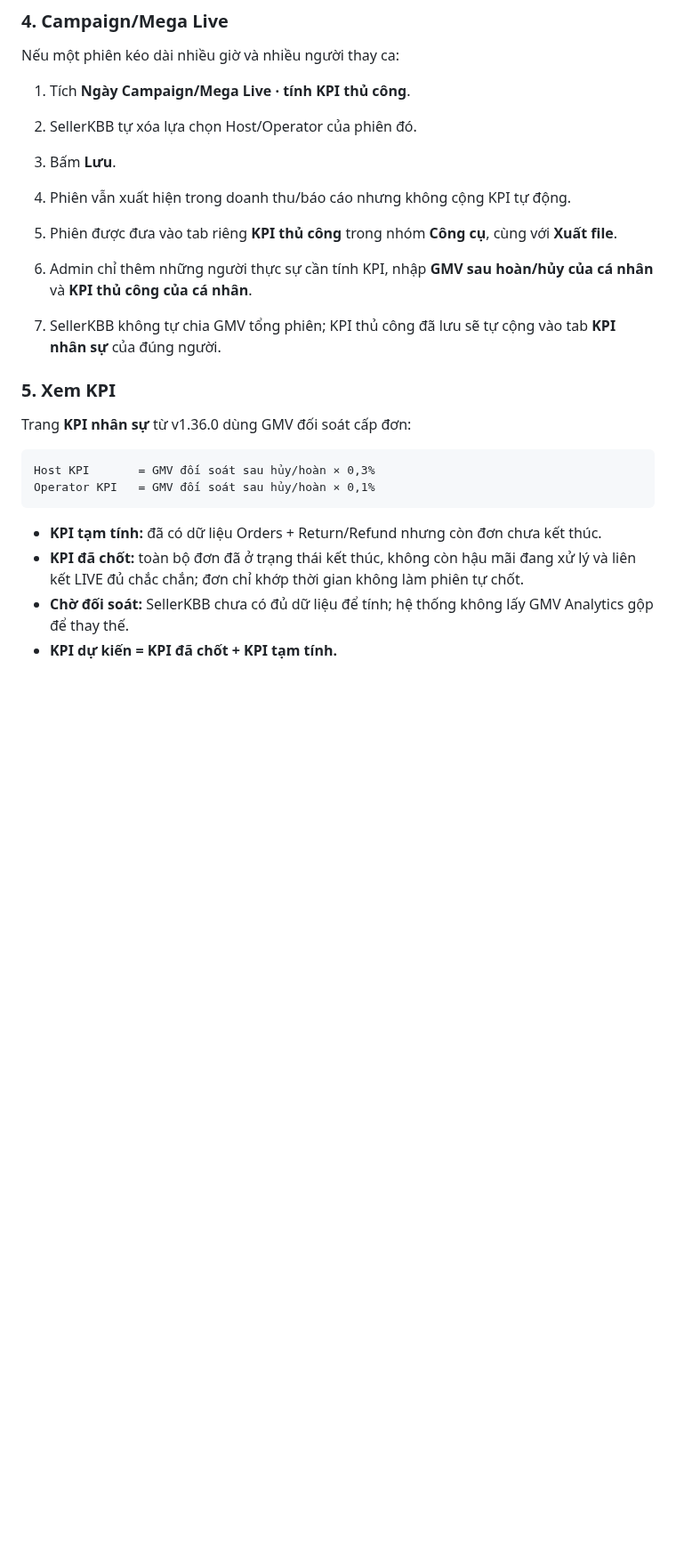
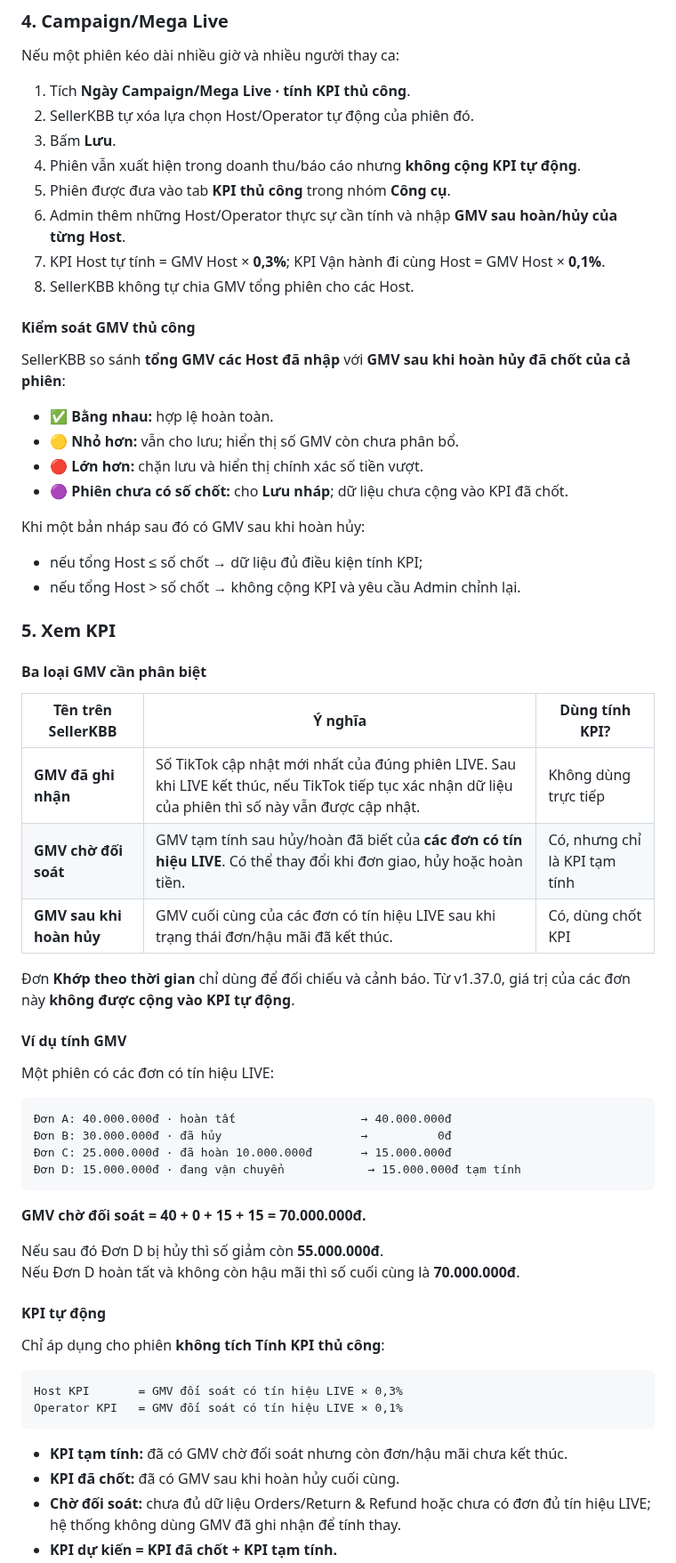
Before and after one commit to hunghienhoa/sellerkbb, a Markdown page: README.md, the part around one of its changes. Shown at 89% size. GitHub-like rendering; blank space fills up the shorter version.

````diff
--- a/README.md
+++ b/README.md
@@ -108,24 +108,65 @@ Phiên LIVE tự đồng bộ mới luôn để Host/Operator **trống** để
 Nếu một phiên kéo dài nhiều giờ và nhiều người thay ca:
 
 1. Tích **Ngày Campaign/Mega Live · tính KPI thủ công**.
-2. SellerKBB tự xóa lựa chọn Host/Operator của phiên đó.
+2. SellerKBB tự xóa lựa chọn Host/Operator tự động của phiên đó.
 3. Bấm **Lưu**.
-4. Phiên vẫn xuất hiện trong doanh thu/báo cáo nhưng không cộng KPI tự động.
+4. Phiên vẫn xuất hiện trong doanh thu/báo cáo nhưng **không cộng KPI tự động**.
+5. Phiên được đưa vào tab **KPI thủ công** trong nhóm **Công cụ**.
+6. Admin thêm những Host/Operator thực sự cần tính và nhập **GMV sau hoàn/hủy của từng Host**.
+7. KPI Host tự tính = GMV Host × **0,3%**; KPI Vận hành đi cùng Host = GMV Host × **0,1%**.
+8. SellerKBB không tự chia GMV tổng phiên cho các Host.
 
-5. Phiên được đưa vào tab riêng **KPI thủ công** trong nhóm **Công cụ**, cùng với **Xuất file**.
-6. Admin chỉ thêm những người thực sự cần tính KPI, nhập **GMV sau hoàn/hủy của cá nhân** và **KPI thủ công của cá nhân**.
-7. SellerKBB không tự chia GMV tổng phiên; KPI thủ công đã lưu sẽ tự cộng vào tab **KPI nhân sự** của đúng người.
+#### Kiểm soát GMV thủ công
+
+SellerKBB so sánh **tổng GMV các Host đã nhập** với **GMV sau khi hoàn hủy đã chốt của cả phiên**:
+
+- ✅ **Bằng nhau:** hợp lệ hoàn toàn.
+- 🟡 **Nhỏ hơn:** vẫn cho lưu; hiển thị số GMV còn chưa phân bổ.
+- 🔴 **Lớn hơn:** chặn lưu và hiển thị chính xác số tiền vượt.
+- 🟣 **Phiên chưa có số chốt:** cho **Lưu nháp**; dữ liệu chưa cộng vào KPI đã chốt.
+
+Khi một bản nháp sau đó có GMV sau khi hoàn hủy:
+- nếu tổng Host ≤ số chốt → dữ liệu đủ điều kiện tính KPI;
+- nếu tổng Host > số chốt → không cộng KPI và yêu cầu Admin chỉnh lại.
 
 ### 5. Xem KPI
 
-Trang **KPI nhân sự** từ v1.36.0 dùng GMV đối soát cấp đơn:
+#### Ba loại GMV cần phân biệt
+
+| Tên trên SellerKBB | Ý nghĩa | Dùng tính KPI? |
+|---|---|---|
+| **GMV đã ghi nhận** | Số TikTok cập nhật mới nhất của đúng phiên LIVE. Sau khi LIVE kết thúc, nếu TikTok tiếp tục xác nhận dữ liệu của phiên thì số này vẫn được cập nhật. | Không dùng trực tiếp |
+| **GMV chờ đối soát** | GMV tạm tính sau hủy/hoàn đã biết của **các đơn có tín hiệu LIVE**. Có thể thay đổi khi đơn giao, hủy hoặc hoàn tiền. | Có, nhưng chỉ là KPI tạm tính |
+| **GMV sau khi hoàn hủy** | GMV cuối cùng của các đơn có tín hiệu LIVE sau khi trạng thái đơn/hậu mãi đã kết thúc. | Có, dùng chốt KPI |
+
+Đơn **Khớp theo thời gian** chỉ dùng để đối chiếu và cảnh báo. Từ v1.37.0, giá trị của các đơn này **không được cộng vào KPI tự động**.
+
+#### Ví dụ tính GMV
+
+Một phiên có các đơn có tín hiệu LIVE:
 
 ```text
-Host KPI       = GMV đối soát sau hủy/hoàn × 0,3%
-Operator KPI   = GMV đối soát sau hủy/hoàn × 0,1%
+Đơn A: 40.000.000đ · hoàn tất                  → 40.000.000đ
+Đơn B: 30.000.000đ · đã hủy                    →          0đ
+Đơn C: 25.000.000đ · đã hoàn 10.000.000đ       → 15.000.000đ
+Đơn D: 15.000.000đ · đang vận chuyển            → 15.000.000đ tạm tính
 ```
 
-- **KPI tạm tính:** đã có dữ liệu Orders + Return/Refund nhưng còn đơn chưa kết thúc.
-- **KPI đã chốt:** toàn bộ đơn đã ở trạng thái kết thúc, không còn hậu mãi đang xử lý và liên kết LIVE đủ chắc chắn; đơn chỉ khớp thời gian không làm phiên tự chốt.
-- **Chờ đối soát:** SellerKBB chưa có đủ dữ liệu để tính; hệ thống không lấy GMV Analytics gộp để thay thế.
+**GMV chờ đối soát = 40 + 0 + 15 + 15 = 70.000.000đ.**
+
+Nếu sau đó Đơn D bị hủy thì số giảm còn **55.000.000đ**.
+Nếu Đơn D hoàn tất và không còn hậu mãi thì số cuối cùng là **70.000.000đ**.
+
+#### KPI tự động
+
+Chỉ áp dụng cho phiên **không tích Tính KPI thủ công**:
+
+```text
+Host KPI       = GMV đối soát có tín hiệu LIVE × 0,3%
+Operator KPI   = GMV đối soát có tín hiệu LIVE × 0,1%
+```
+
+- **KPI tạm tính:** đã có GMV chờ đối soát nhưng còn đơn/hậu mãi chưa kết thúc.
+- **KPI đã chốt:** đã có GMV sau khi hoàn hủy cuối cùng.
+- **Chờ đối soát:** chưa đủ dữ liệu Orders/Return & Refund hoặc chưa có đơn đủ tín hiệu LIVE; hệ thống không dùng GMV đã ghi nhận để tính thay.
 - **KPI dự kiến = KPI đã chốt + KPI tạm tính.**
````
Also changed, not shown: other parts of README.md (+48 -22 lines).
